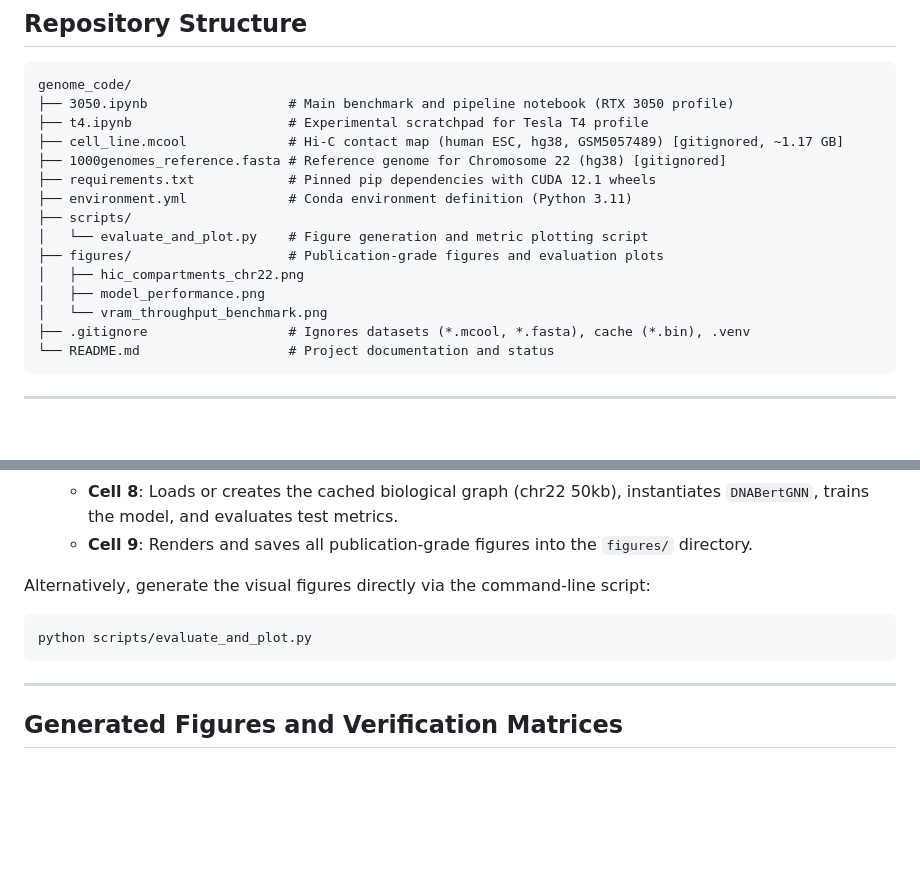
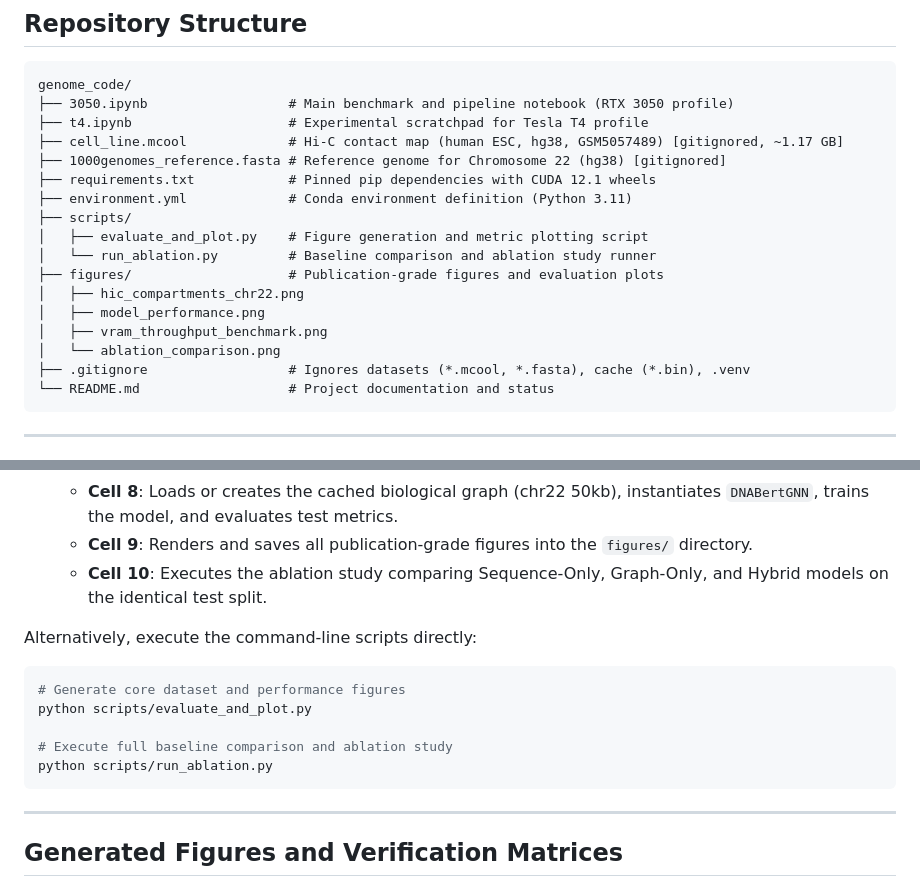
Before and after one commit to Izpiz06/gnn-proj, a Markdown page: README.md, 2 parts joined by grey strips. GitHub-like rendering; blank space fills up the shorter version.

````diff
--- a/README.md
+++ b/README.md
@@ -93,11 +94,13 @@ genome_code/
 ├── requirements.txt            # Pinned pip dependencies with CUDA 12.1 wheels
 ├── environment.yml             # Conda environment definition (Python 3.11)
 ├── scripts/
-│   └── evaluate_and_plot.py    # Figure generation and metric plotting script
+│   ├── evaluate_and_plot.py    # Figure generation and metric plotting script
+│   └── run_ablation.py         # Baseline comparison and ablation study runner
 ├── figures/                    # Publication-grade figures and evaluation plots
 │   ├── hic_compartments_chr22.png
 │   ├── model_performance.png
-│   └── vram_throughput_benchmark.png
+│   ├── vram_throughput_benchmark.png
+│   └── ablation_comparison.png
 ├── .gitignore                  # Ignores datasets (*.mcool, *.fasta), cache (*.bin), .venv
 └── README.md                   # Project documentation and status
 ```
@@ -153,10 +156,15 @@ genome_code/
    - **Cell 6-7**: Download datasets (if not already present).
    - **Cell 8**: Loads or creates the cached biological graph (chr22 50kb), instantiates `DNABertGNN`, trains the model, and evaluates test metrics.
    - **Cell 9**: Renders and saves all publication-grade figures into the `figures/` directory.
+   - **Cell 10**: Executes the ablation study comparing Sequence-Only, Graph-Only, and Hybrid models on the identical test split.
 
-Alternatively, generate the visual figures directly via the command-line script:
+Alternatively, execute the command-line scripts directly:
 ```bash
+# Generate core dataset and performance figures
 python scripts/evaluate_and_plot.py
+
+# Execute full baseline comparison and ablation study
+python scripts/run_ablation.py
 ```
 
 ---
````
Also changed, not shown: other parts of README.md (+20 -4 lines), figures/ablation_comparison.png (added), 3 other files.
